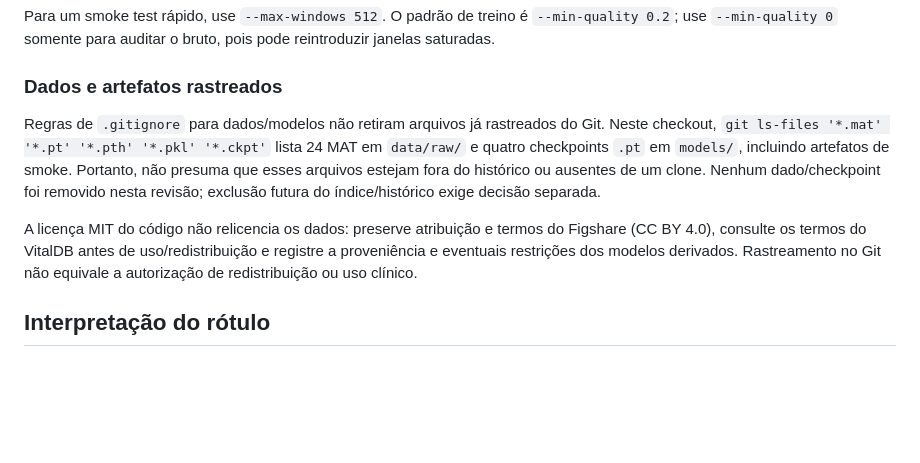
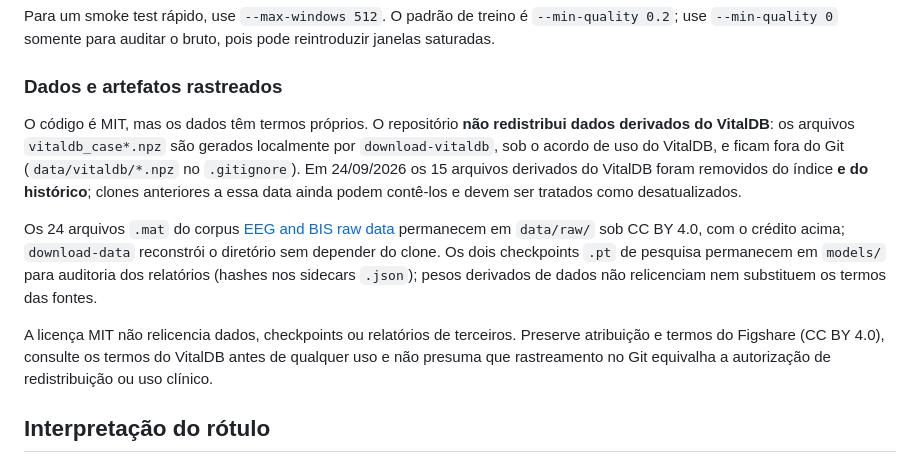
Before and after one commit to Bruno-BRG/brainsniffer, a Markdown page: README.md, the part around the change. Drawn GitHub-style; blank space fills up the shorter version.

Commit message:
chore(data): documenta politica de dados e remocao dos derivados VitalDB do historico

```diff
--- a/README.md
+++ b/README.md
@@ -357,17 +357,25 @@ Para um smoke test rápido, use `--max-windows 512`. O padrão de treino é `--m
 
 ### Dados e artefatos rastreados
 
-Regras de `.gitignore` para dados/modelos não retiram arquivos já rastreados do
-Git. Neste checkout, `git ls-files '*.mat' '*.pt' '*.pth' '*.pkl' '*.ckpt'`
-lista 24 MAT em `data/raw/` e quatro checkpoints `.pt` em `models/`, incluindo
-artefatos de smoke. Portanto, não presuma que esses arquivos estejam fora do
-histórico ou ausentes de um clone. Nenhum dado/checkpoint foi removido nesta
-revisão; exclusão futura do índice/histórico exige decisão separada.
+O código é MIT, mas os dados têm termos próprios. O repositório **não
+redistribui dados derivados do VitalDB**: os arquivos `vitaldb_case*.npz` são
+gerados localmente por `download-vitaldb`, sob o acordo de uso do VitalDB, e
+ficam fora do Git (`data/vitaldb/*.npz` no `.gitignore`). Em 24/09/2026 os 15
+arquivos derivados do VitalDB foram removidos do índice **e do histórico**;
+clones anteriores a essa data ainda podem contê-los e devem ser tratados como
+desatualizados.
 
-A licença MIT do código não relicencia os dados: preserve atribuição e termos
-do Figshare (CC BY 4.0), consulte os termos do VitalDB antes de uso/redistribuição
-e registre a proveniência e eventuais restrições dos modelos derivados.
-Rastreamento no Git não equivale a autorização de redistribuição ou uso clínico.
+Os 24 arquivos `.mat` do corpus [EEG and BIS raw data](https://doi.org/10.6084/m9.figshare.5589841.v1)
+permanecem em `data/raw/` sob CC BY 4.0, com o crédito acima; `download-data`
+reconstrói o diretório sem depender do clone. Os dois checkpoints `.pt` de
+pesquisa permanecem em `models/` para auditoria dos relatórios (hashes nos
+sidecars `.json`); pesos derivados de dados não relicenciam nem substituem os
+termos das fontes.
+
+A licença MIT não relicencia dados, checkpoints ou relatórios de terceiros.
+Preserve atribuição e termos do Figshare (CC BY 4.0), consulte os termos do
+VitalDB antes de qualquer uso e não presuma que rastreamento no Git equivalha a
+autorização de redistribuição ou uso clínico.
 
 ## Interpretação do rótulo
 
```
